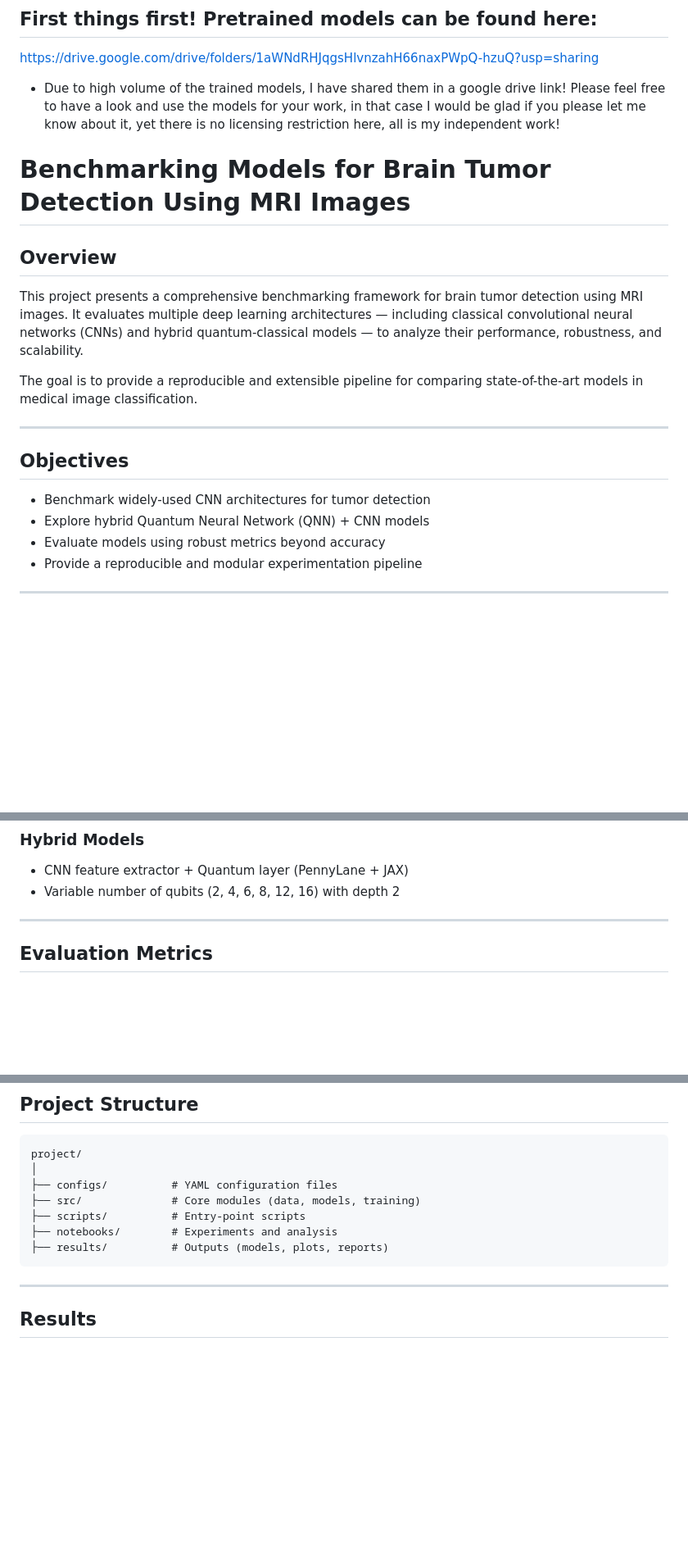
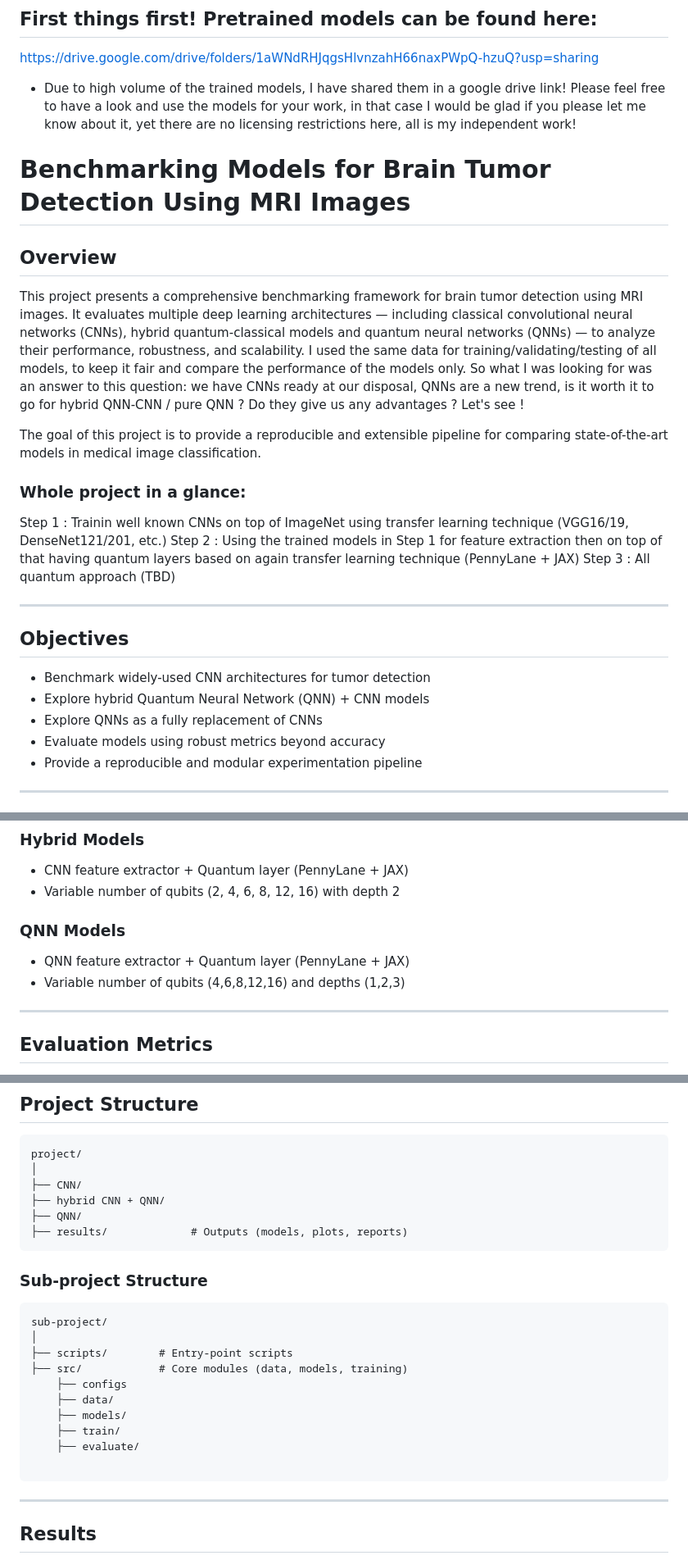
Before and after one commit to mousavi-hn/Benchmarking-Models-for-Brain-Tumor-Detection-Using-MRI-Images, a Markdown page: README.md, 3 parts joined by grey strips. Shown at 82% size. Rendered like a GitHub page; blank space fills up the shorter version.

Commit message:
Update README for clarity and additional details
Corrected grammar and added details about QNN models in the README.

````diff
--- a/README.md
+++ b/README.md
@@ -1,15 +1,21 @@
 ## First things first! Pretrained models can be found here:
 https://drive.google.com/drive/folders/1aWNdRHJqgsHlvnzahH66naxPWpQ-hzuQ?usp=sharing
 
-* Due to high volume of the trained models, I have shared them in a google drive link! Please feel free to have a look and use the models for your work, in that case I would be glad if you please let me know about it, yet there is no licensing restriction here, all is my independent work!
+* Due to high volume of the trained models, I have shared them in a google drive link! Please feel free to have a look and use the models for your work, in that case I would be glad if you please let me know about it, yet there are no licensing restrictions here, all is my independent work!
 
 # Benchmarking Models for Brain Tumor Detection Using MRI Images
 
 ## Overview
 
-This project presents a comprehensive benchmarking framework for brain tumor detection using MRI images. It evaluates multiple deep learning architectures — including classical convolutional neural networks (CNNs) and hybrid quantum-classical models — to analyze their performance, robustness, and scalability.
+This project presents a comprehensive benchmarking framework for brain tumor detection using MRI images. It evaluates multiple deep learning architectures — including classical convolutional neural networks (CNNs), hybrid quantum-classical models and quantum neural networks (QNNs) — to analyze their performance, robustness, and scalability. I used the same data for training/validating/testing of all models, to keep it fair and compare the performance of the models only. So what I was looking for was an answer to this question: we have CNNs ready at our disposal, QNNs are a new trend, is it worth it to go for hybrid QNN-CNN / pure QNN ? Do they give us any advantages ? Let's see !
 
-The goal is to provide a reproducible and extensible pipeline for comparing state-of-the-art models in medical image classification.
+The goal of this project is to provide a reproducible and extensible pipeline for comparing state-of-the-art models in medical image classification.
+
+### Whole project in a glance:
+
+Step 1 : Trainin well known CNNs on top of ImageNet using transfer learning technique (VGG16/19, DenseNet121/201, etc.)
+Step 2 : Using the trained models in Step 1 for feature extraction then on top of that having quantum layers based on again transfer learning technique (PennyLane + JAX)
+Step 3 : All quantum approach (TBD)
 
 ---
 
@@ -17,6 +23,7 @@ The goal is to provide a reproducible and extensible pipeline for comparing stat
 
 * Benchmark widely-used CNN architectures for tumor detection
 * Explore hybrid Quantum Neural Network (QNN) + CNN models
+* Explore QNNs as a fully replacement of CNNs
 * Evaluate models using robust metrics beyond accuracy
 * Provide a reproducible and modular experimentation pipeline
 
@@ -38,6 +45,10 @@ The goal is to provide a reproducible and extensible pipeline for comparing stat
 
 * CNN feature extractor + Quantum layer (PennyLane + JAX)
 * Variable number of qubits (2, 4, 6, 8, 12, 16) with depth 2
+
+### QNN Models
+* QNN feature extractor + Quantum layer (PennyLane + JAX)
+* Variable number of qubits (4,6,8,12,16) and depths (1,2,3)
 
 ---
 
@@ -108,11 +119,25 @@ python scripts/train_hybrid.py
 ```
 project/
 │
-├── configs/          # YAML configuration files
-├── src/              # Core modules (data, models, training)
-├── scripts/          # Entry-point scripts
-├── notebooks/        # Experiments and analysis
-├── results/          # Outputs (models, plots, reports)
+├── CNN/
+├── hybrid CNN + QNN/
+├── QNN/
+├── results/             # Outputs (models, plots, reports)
+```
+
+### Sub-project Structure
+
+```
+sub-project/
+│
+├── scripts/        # Entry-point scripts
+├── src/            # Core modules (data, models, training)
+    ├── configs
+    ├── data/
+    ├── models/
+    ├── train/
+    ├── evaluate/
+
 ```
 
 ---
````
